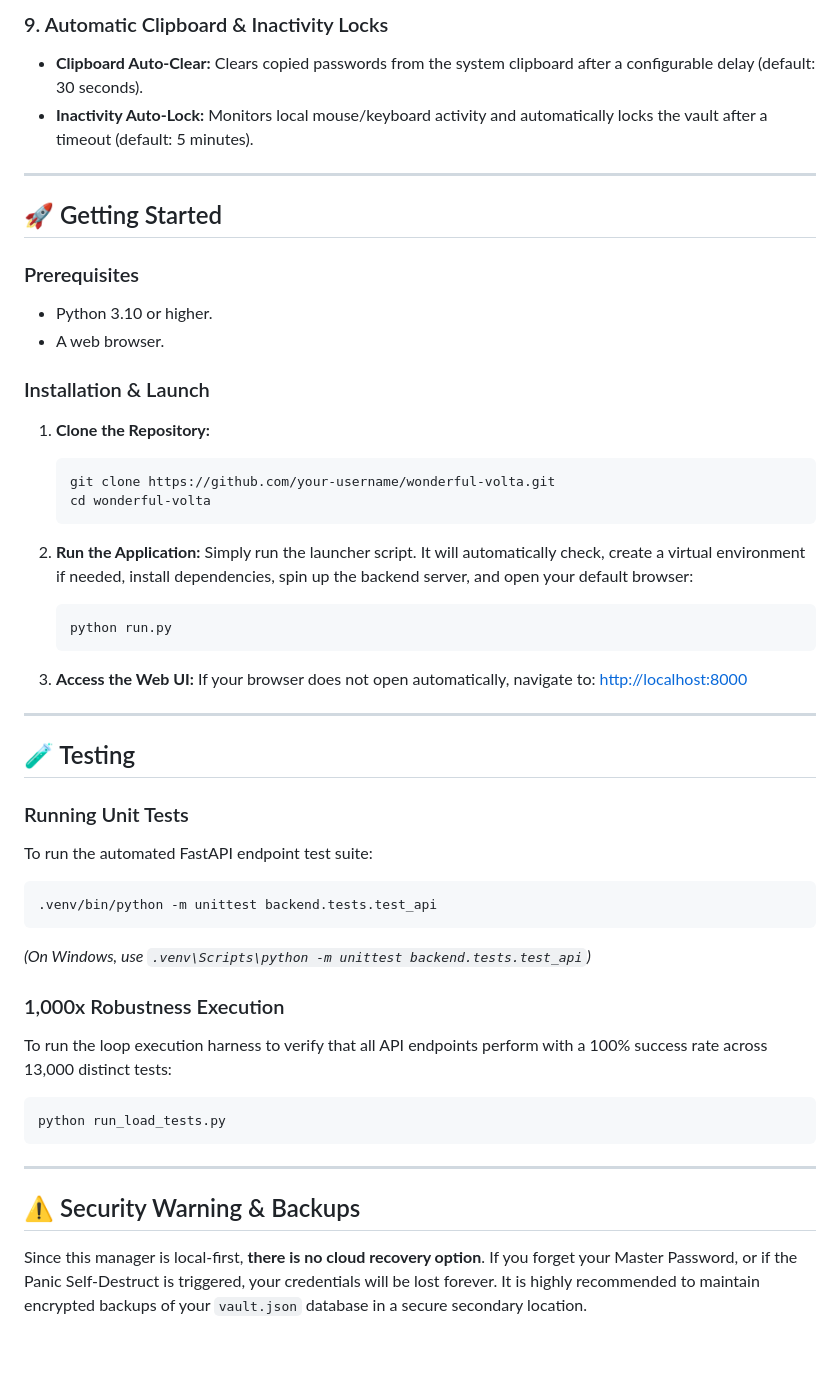
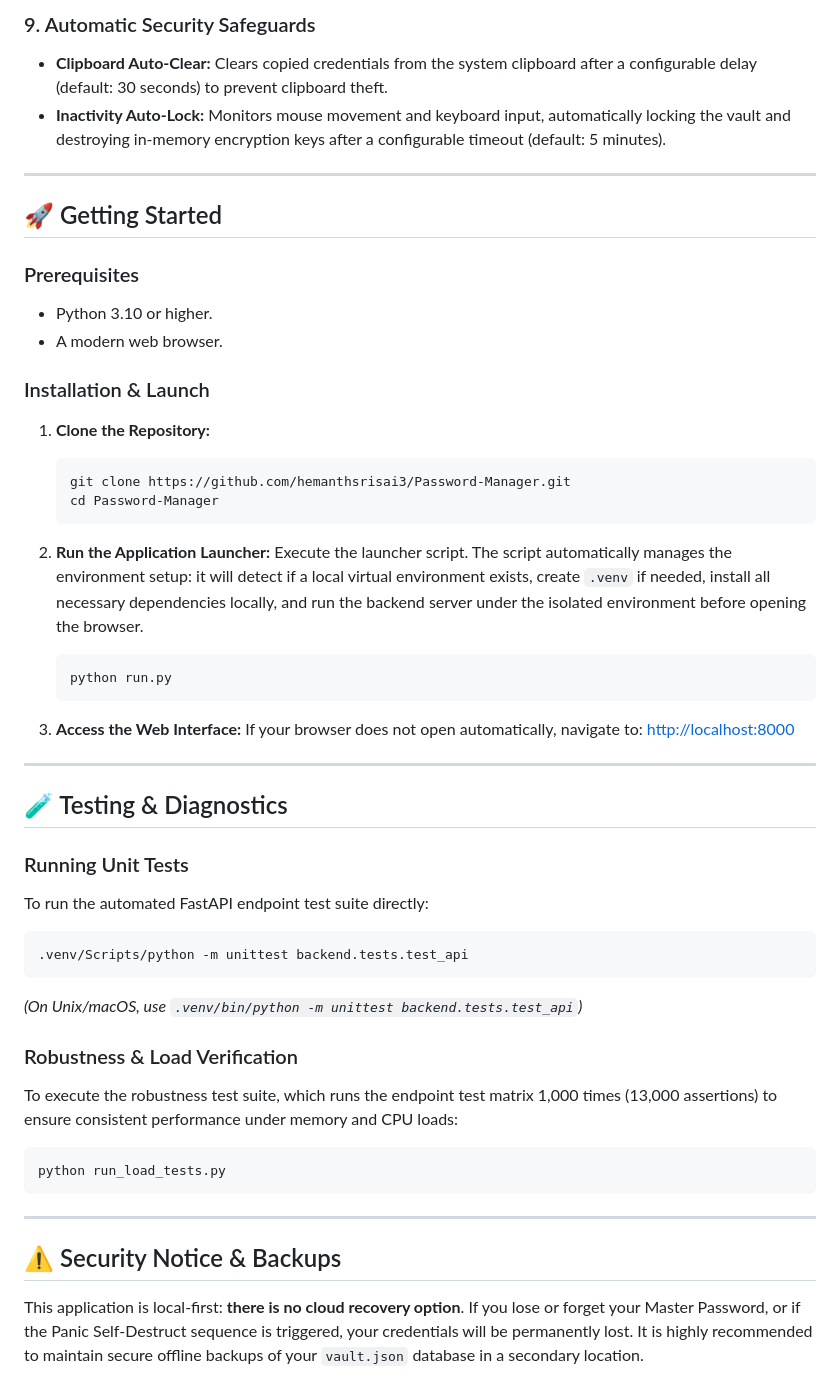
Before and after one commit to hemanthsrisai3/Password-Manager, a Markdown page: README.md, the part around one of its changes. Drawn GitHub-style; blank space fills up the shorter version.

````diff
--- a/README.md
+++ b/README.md
@@ -53,52 +53,52 @@ The application runs entirely on your local machine (`localhost`), ensuring that
 
-### 9. Automatic Clipboard & Inactivity Locks
-*   **Clipboard Auto-Clear:** Clears copied passwords from the system clipboard after a configurable delay (default: 30 seconds).
-*   **Inactivity Auto-Lock:** Monitors local mouse/keyboard activity and automatically locks the vault after a timeout (default: 5 minutes).
+### 9. Automatic Security Safeguards
+- **Clipboard Auto-Clear:** Clears copied credentials from the system clipboard after a configurable delay (default: 30 seconds) to prevent clipboard theft.
+- **Inactivity Auto-Lock:** Monitors mouse movement and keyboard input, automatically locking the vault and destroying in-memory encryption keys after a configurable timeout (default: 5 minutes).
 
 ---
 
 ## 🚀 Getting Started
 
 ### Prerequisites
-*   Python 3.10 or higher.
-*   A web browser.
+- Python 3.10 or higher.
+- A modern web browser.
 
 ### Installation & Launch
 
-1.  **Clone the Repository:**
-    ```bash
-    git clone https://github.com/your-username/wonderful-volta.git
-    cd wonderful-volta
-    ```
+1. **Clone the Repository:**
+   ```bash
+   git clone https://github.com/hemanthsrisai3/Password-Manager.git
+   cd Password-Manager
+   ```
 
-2.  **Run the Application:**
-    Simply run the launcher script. It will automatically check, create a virtual environment if needed, install dependencies, spin up the backend server, and open your default browser:
-    ```bash
-    python run.py
-    ```
+2. **Run the Application Launcher:**
+   Execute the launcher script. The script automatically manages the environment setup: it will detect if a local virtual environment exists, create `.venv` if needed, install all necessary dependencies locally, and run the backend server under the isolated environment before opening the browser.
+   ```bash
+   python run.py
+   ```
 
-3.  **Access the Web UI:**
-    If your browser does not open automatically, navigate to:
-    [http://localhost:8000](http://localhost:8000)
+3. **Access the Web Interface:**
+   If your browser does not open automatically, navigate to:
+   [http://localhost:8000](http://localhost:8000)
 
 ---
 
-## 🧪 Testing
+## 🧪 Testing & Diagnostics
 
 ### Running Unit Tests
-To run the automated FastAPI endpoint test suite:
+To run the automated FastAPI endpoint test suite directly:
 ```bash
-.venv/bin/python -m unittest backend.tests.test_api
+.venv/Scripts/python -m unittest backend.tests.test_api
 ```
-*(On Windows, use `.venv\Scripts\python -m unittest backend.tests.test_api`)*
+*(On Unix/macOS, use `.venv/bin/python -m unittest backend.tests.test_api`)*
 
-### 1,000x Robustness Execution
-To run the loop execution harness to verify that all API endpoints perform with a 100% success rate across 13,000 distinct tests:
+### Robustness & Load Verification
+To execute the robustness test suite, which runs the endpoint test matrix 1,000 times (13,000 assertions) to ensure consistent performance under memory and CPU loads:
 ```bash
 python run_load_tests.py
 ```
 
 ---
 
-## ⚠️ Security Warning & Backups
-Since this manager is local-first, **there is no cloud recovery option**. If you forget your Master Password, or if the Panic Self-Destruct is triggered, your credentials will be lost forever. It is highly recommended to maintain encrypted backups of your `vault.json` database in a secure secondary location.
+## ⚠️ Security Notice & Backups
+This application is local-first: **there is no cloud recovery option**. If you lose or forget your Master Password, or if the Panic Self-Destruct sequence is triggered, your credentials will be permanently lost. It is highly recommended to maintain secure offline backups of your `vault.json` database in a secondary location.
````
Also changed, not shown: other parts of README.md (+33 -33 lines).
